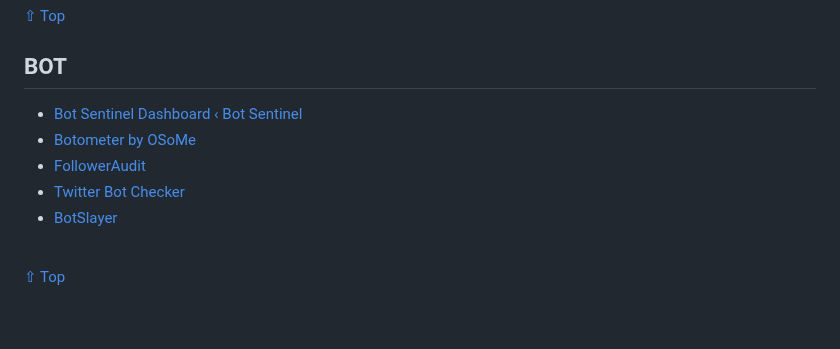
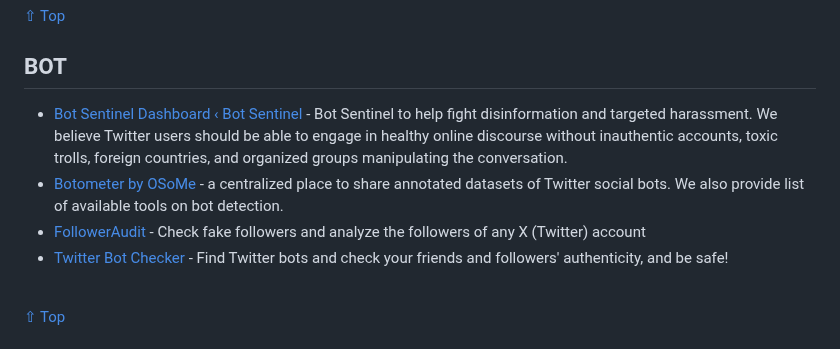
Before and after one commit to Astrosp/Awesome-OSINT-For-Everything, a Markdown page: README.md, the part around the change. Drawn GitHub-style; blank space fills up the shorter version.

```diff
--- a/README.md
+++ b/README.md
@@ -781,11 +781,10 @@ You are searching 121 billion records.
 
 ## BOT
 
-- [Bot Sentinel Dashboard ‹ Bot Sentinel](https://botsentinel.com/)
-- [Botometer by OSoMe](https://botometer.osome.iu.edu/)
-- [FollowerAudit](https://www.followeraudit.com/)
-- [Twitter Bot Checker](https://circleboom.com/twitter-management-tool/twitter-circle-tool/twitter-bot-checker)
-- [BotSlayer](https://osome.iu.edu/tools/botslayer)
+- [Bot Sentinel Dashboard ‹ Bot Sentinel](https://botsentinel.com/) - Bot Sentinel to help fight disinformation and targeted harassment. We believe Twitter users should be able to engage in healthy online discourse without inauthentic accounts, toxic trolls, foreign countries, and organized groups manipulating the conversation.
+- [Botometer by OSoMe](https://botometer.osome.iu.edu/) - a centralized place to share annotated datasets of Twitter social bots. We also provide list of available tools on bot detection.
+- [FollowerAudit](https://www.followeraudit.com/) - Check fake followers and analyze the followers of any X (Twitter) account
+- [Twitter Bot Checker](https://circleboom.com/twitter-management-tool/twitter-circle-tool/twitter-bot-checker) - Find Twitter bots and check your friends and followers' authenticity, and be safe!
 <br>
 
 [⇧ Top](#index)
```
